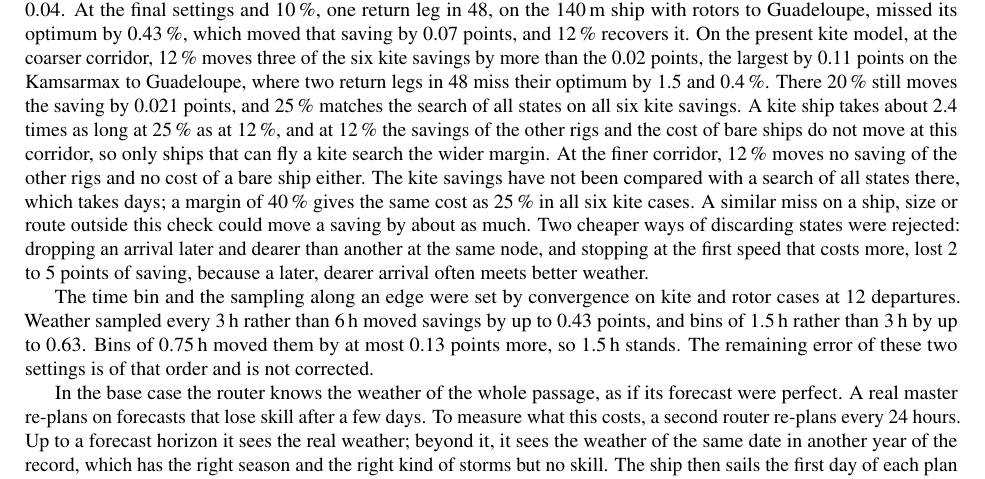
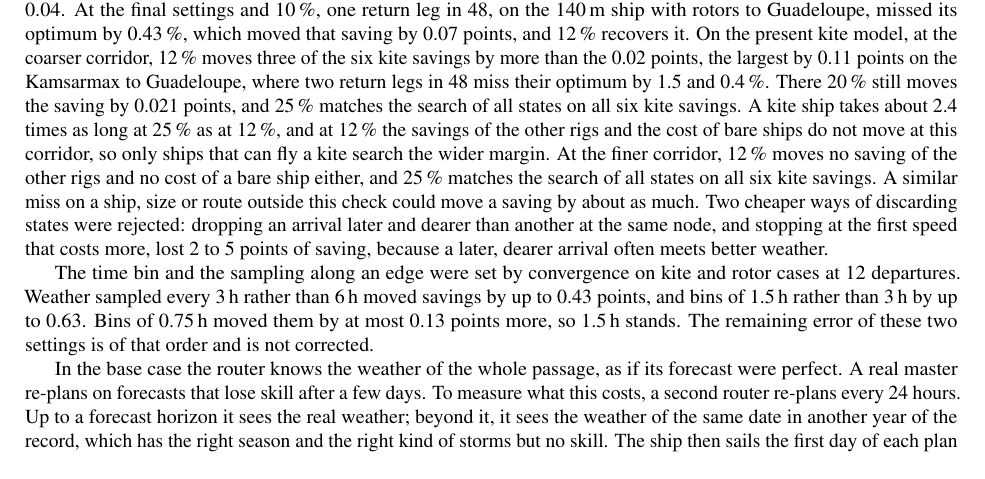
Before and after one commit to 1-Bart-1/WindShipOpt.jl, a LaTeX paper (paper/main.tex, which reads paper/sections/model.tex): part of page 22 of 73, cut so that both start at the same text. Compiled offline with pdfLaTeX.

Commit message:
docs(paper): state that 25 % matches a full search at scale 2
The six kite cases of gate_cases(2.0) and their bare ships, routed at the
default margins and over every state in one run on 50bfd8a, give the same
cost in every case: each kite saving moves 0.000 points, each bare cost
0.00000 %.

Co-Authored-By: Claude Opus 5.5 <noreply@anthropic.com>

```diff
--- a/paper/sections/model.tex
+++ b/paper/sections/model.tex
@@ -342,7 +342,7 @@ c = \frac{\ell}{V}\left[p_f\, \dot E_f(V, U_{10}, \beta, H_s, T_p, \mu) + c_w\,\
 \end{equation}
 where $p_f$ is the fuel price, $\dot E_f$ the fuel power from the performance table with the wind and waves along the edge from time $t$, sampled at most \SI{3}{h} apart and averaged over the edge, $c_w$ the kite's wear cost per hour, $\delta_\mathrm{fly}$ whether it flies (plus \cref{eq:cycle_cost} at a launch), and $c_t$ the cost of time per hour. For a ship with a kite the state also holds whether the kite is aloft: at each point of an edge it can stay down, be launched and then fly where the launch limits allow, fly when already aloft, or land, at a charge outside the landing limits, and it must land where it cannot stay up. The programme keeps the cheapest arrival per state, carrying its exact arrival time rather than the time of its bin, and traces back the best final state, for a kite the best with the kite down. A ship at \SI{15}{kn} sails \SI{22.5}{nmi} in one bin, a quarter of a stage or less, which meets the condition of \citet{wendling2025} that keeps the ship from skipping a stage within one time step. Infeasible conditions, where the engine cannot give the thrust, prune the edge, so the router also avoids storms that the ship cannot sail through. The time cost $c_t$ is the ship's fixed annual cost over its trading hours plus interest on the cargo (\cref{sec:cost_model}). Minimising fuel plus time cost per voyage therefore minimises the cost per tonne-kilometre, and a ship with expensive time sails faster. The ship without a rig is routed the same way, so its speed too is chosen by cost, and a rig that makes speed cheaper saves time as well as fuel (\cref{sec:res_fuel}).
 
-The programme does not search every state, which takes about 17 times as long as the search below at 12\,\%. A coarser backward programme first estimates the cost from each node and aloft state to the destination, at times \SI{48}{h} apart, on every second commanded speed and with the weather at most \SI{6}{h} apart along an edge. The forward programme then skips any state or edge whose cost so far plus this estimate exceeds the estimate at departure by more than 12\,\%, or 25\,\% for a ship that can fly a kite. If its best passage ends above that limit, or it finds none, the search is repeated at 20\,\%, or 50\,\% with a kite, and then over all states. The estimate can lie on either side of the true cost, so the result is not exact in principle, and no correction is applied to it. We therefore compare it with a search of all states, on the 12 departures of the results for the \SI{140}{m} e-methanol ship and the Kamsarmax on VLSFO, each bare and with each rig, on the routes to Guadeloupe, New York and Tubarão, and require each saving to stay within 0.02 points. With a time bin of \SI{3}{h} and weather every \SI{6}{h}, a margin of 3\,\% moved savings by up to 0.37 points and 8\,\% by 0.04. At the final settings and 10\,\%, one return leg in 48, on the \SI{140}{m} ship with rotors to Guadeloupe, missed its optimum by 0.43\,\%, which moved that saving by 0.07 points, and 12\,\% recovers it. On the present kite model, at the coarser corridor, 12\,\% moves three of the six kite savings by more than the 0.02 points, the largest by 0.11 points on the Kamsarmax to Guadeloupe, where two return legs in 48 miss their optimum by 1.5 and 0.4\,\%. There 20\,\% still moves the saving by 0.021 points, and 25\,\% matches the search of all states on all six kite savings. A kite ship takes about 2.4 times as long at 25\,\% as at 12\,\%, and at 12\,\% the savings of the other rigs and the cost of bare ships do not move at this corridor, so only ships that can fly a kite search the wider margin. At the finer corridor, 12\,\% moves no saving of the other rigs and no cost of a bare ship either. The kite savings have not been compared with a search of all states there, which takes days; a margin of 40\,\% gives the same cost as 25\,\% in all six kite cases. A similar miss on a ship, size or route outside this check could move a saving by about as much. Two cheaper ways of discarding states were rejected: dropping an arrival later and dearer than another at the same node, and stopping at the first speed that costs more, lost 2 to 5 points of saving, because a later, dearer arrival often meets better weather.
+The programme does not search every state, which takes about 17 times as long as the search below at 12\,\%. A coarser backward programme first estimates the cost from each node and aloft state to the destination, at times \SI{48}{h} apart, on every second commanded speed and with the weather at most \SI{6}{h} apart along an edge. The forward programme then skips any state or edge whose cost so far plus this estimate exceeds the estimate at departure by more than 12\,\%, or 25\,\% for a ship that can fly a kite. If its best passage ends above that limit, or it finds none, the search is repeated at 20\,\%, or 50\,\% with a kite, and then over all states. The estimate can lie on either side of the true cost, so the result is not exact in principle, and no correction is applied to it. We therefore compare it with a search of all states, on the 12 departures of the results for the \SI{140}{m} e-methanol ship and the Kamsarmax on VLSFO, each bare and with each rig, on the routes to Guadeloupe, New York and Tubarão, and require each saving to stay within 0.02 points. With a time bin of \SI{3}{h} and weather every \SI{6}{h}, a margin of 3\,\% moved savings by up to 0.37 points and 8\,\% by 0.04. At the final settings and 10\,\%, one return leg in 48, on the \SI{140}{m} ship with rotors to Guadeloupe, missed its optimum by 0.43\,\%, which moved that saving by 0.07 points, and 12\,\% recovers it. On the present kite model, at the coarser corridor, 12\,\% moves three of the six kite savings by more than the 0.02 points, the largest by 0.11 points on the Kamsarmax to Guadeloupe, where two return legs in 48 miss their optimum by 1.5 and 0.4\,\%. There 20\,\% still moves the saving by 0.021 points, and 25\,\% matches the search of all states on all six kite savings. A kite ship takes about 2.4 times as long at 25\,\% as at 12\,\%, and at 12\,\% the savings of the other rigs and the cost of bare ships do not move at this corridor, so only ships that can fly a kite search the wider margin. At the finer corridor, 12\,\% moves no saving of the other rigs and no cost of a bare ship either, and 25\,\% matches the search of all states on all six kite savings. A similar miss on a ship, size or route outside this check could move a saving by about as much. Two cheaper ways of discarding states were rejected: dropping an arrival later and dearer than another at the same node, and stopping at the first speed that costs more, lost 2 to 5 points of saving, because a later, dearer arrival often meets better weather.
 
 The time bin and the sampling along an edge were set by convergence on kite and rotor cases at 12 departures. Weather sampled every \SI{3}{h} rather than \SI{6}{h} moved savings by up to 0.43 points, and bins of \SI{1.5}{h} rather than \SI{3}{h} by up to 0.63. Bins of \SI{0.75}{h} moved them by at most 0.13 points more, so \SI{1.5}{h} stands. The remaining error of these two settings is of that order and is not corrected.
 
```
